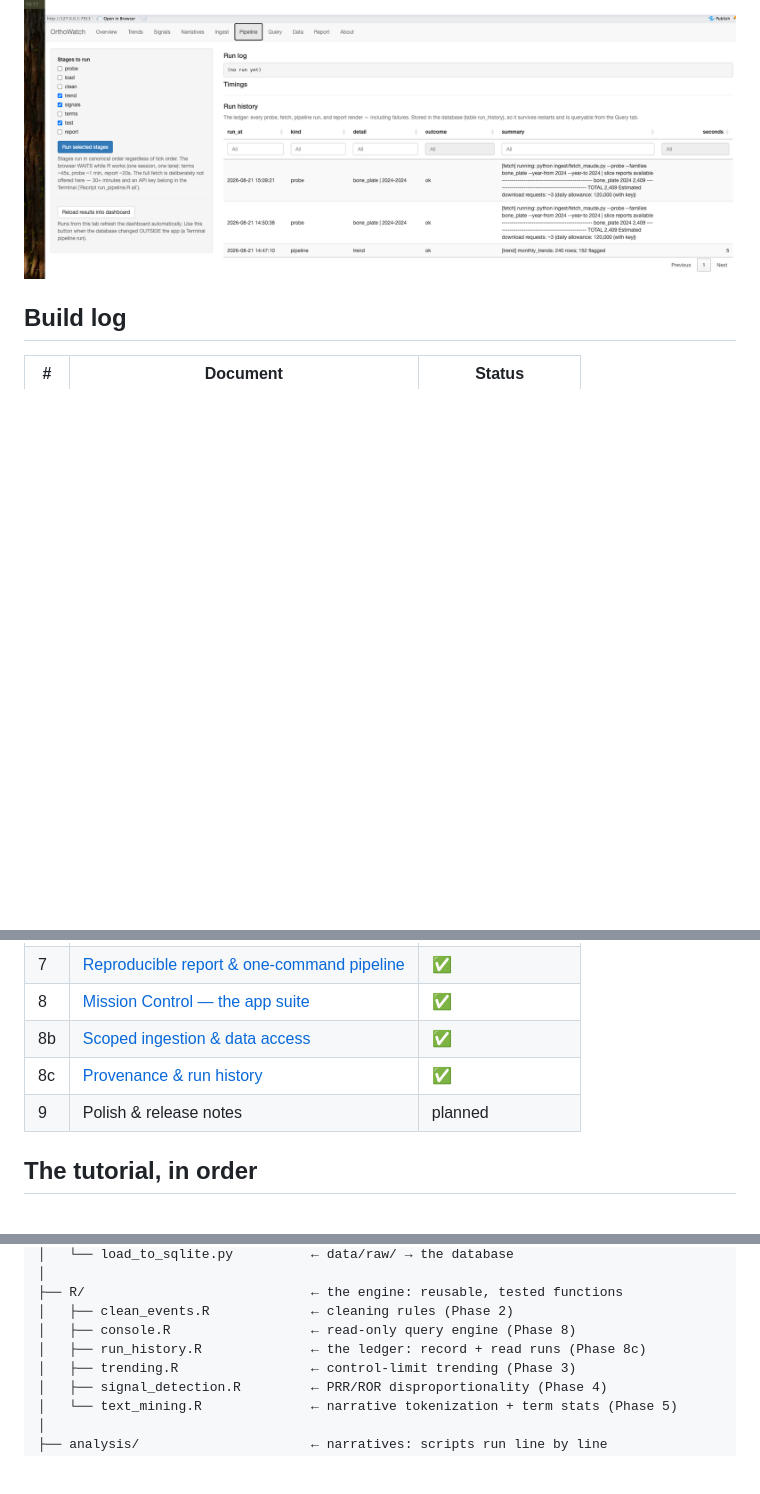
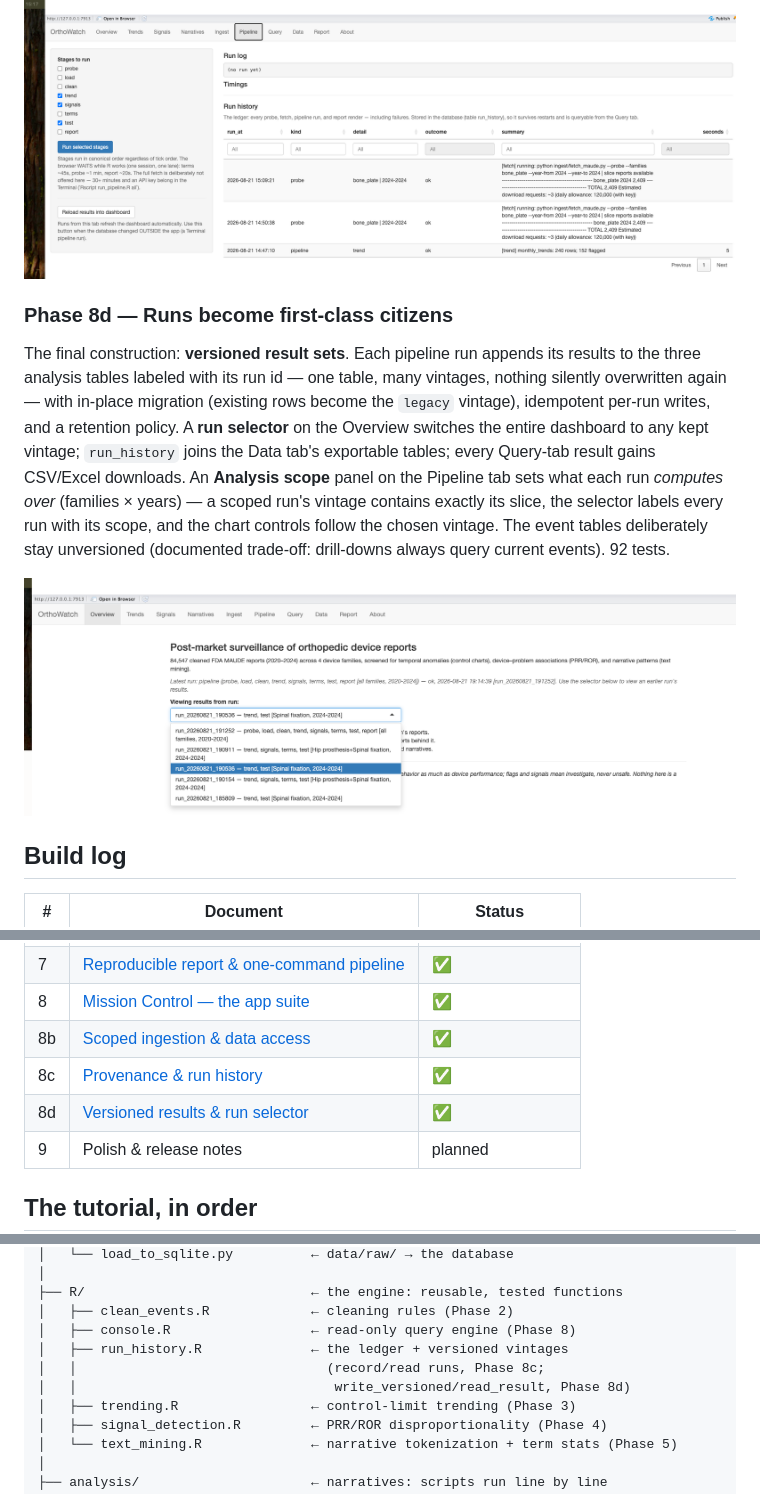
Before and after one commit to akannan2987/orthowatch, a Markdown page: README.md, 3 parts joined by grey strips. Drawn GitHub-style; pictures changed too: figures/run_selector.png (added); blank space fills up the shorter version.

Commit message:
Phase 8d complete: scoped vintages with truthful labels, canonical family list, per-run analysis scope, comparative-stage skipping, selection stability, vintage-aware Data tab; tests to 92

```diff
--- a/README.md
+++ b/README.md
@@ -294,6 +294,25 @@ how they got that way. 79 tests.
 
 ![Run history](figures/run_history.png)
 
+### Phase 8d — Runs become first-class citizens
+
+The final construction: **versioned result sets**. Each pipeline run
+appends its results to the three analysis tables labeled with its
+run id — one table, many vintages, nothing silently overwritten
+again — with in-place migration (existing rows become the `legacy`
+vintage), idempotent per-run writes, and a retention policy. A
+**run selector** on the Overview switches the entire dashboard to
+any kept vintage; `run_history` joins the Data tab's exportable
+tables; every Query-tab result gains CSV/Excel downloads. An **Analysis
+scope** panel on the Pipeline tab sets what each run *computes over*
+(families × years) — a scoped run's vintage contains exactly its
+slice, the selector labels every run with its scope, and the chart
+controls follow the chosen vintage. The event tables deliberately
+stay unversioned (documented trade-off: drill-downs always query
+current events). 92 tests.
+
+![The run selector](figures/run_selector.png)
+
 ## Build log
 
 | # | Document | Status |
@@ -311,6 +330,7 @@ how they got that way. 79 tests.
 | 8 | [Mission Control — the app suite](docs/09-phase-8-mission-control.md) | ✅ |
 | 8b | [Scoped ingestion & data access](docs/10-phase-8b-scoped-ingestion-data-access.md) | ✅ |
 | 8c | [Provenance & run history](docs/11-phase-8c-provenance-run-history.md) | ✅ |
+| 8d | [Versioned results & run selector](docs/12-phase-8d-versioned-results.md) | ✅ |
 | 9 | Polish & release notes | planned |
 
 ## The tutorial, in order
@@ -482,7 +502,9 @@ orthowatch/
 ├── R/                             ← the engine: reusable, tested functions
 │   ├── clean_events.R             ← cleaning rules (Phase 2)
 │   ├── console.R                  ← read-only query engine (Phase 8)
-│   ├── run_history.R              ← the ledger: record + read runs (Phase 8c)
+│   ├── run_history.R              ← the ledger + versioned vintages
+│   │                                (record/read runs, Phase 8c;
+│   │                                 write_versioned/read_result, Phase 8d)
 │   ├── trending.R                 ← control-limit trending (Phase 3)
 │   ├── signal_detection.R         ← PRR/ROR disproportionality (Phase 4)
 │   └── text_mining.R              ← narrative tokenization + term stats (Phase 5)
```
Also changed, not shown: docs/11-phase-8c-provenance-run-history.md (+4 -3 lines), docs/12-phase-8d-versioned-results.md (added, +238 -0 lines), docs/GLOSSARY.md (+24 -0 lines), docs/img/one_table_many_vintages.png (added), 11 other files.
